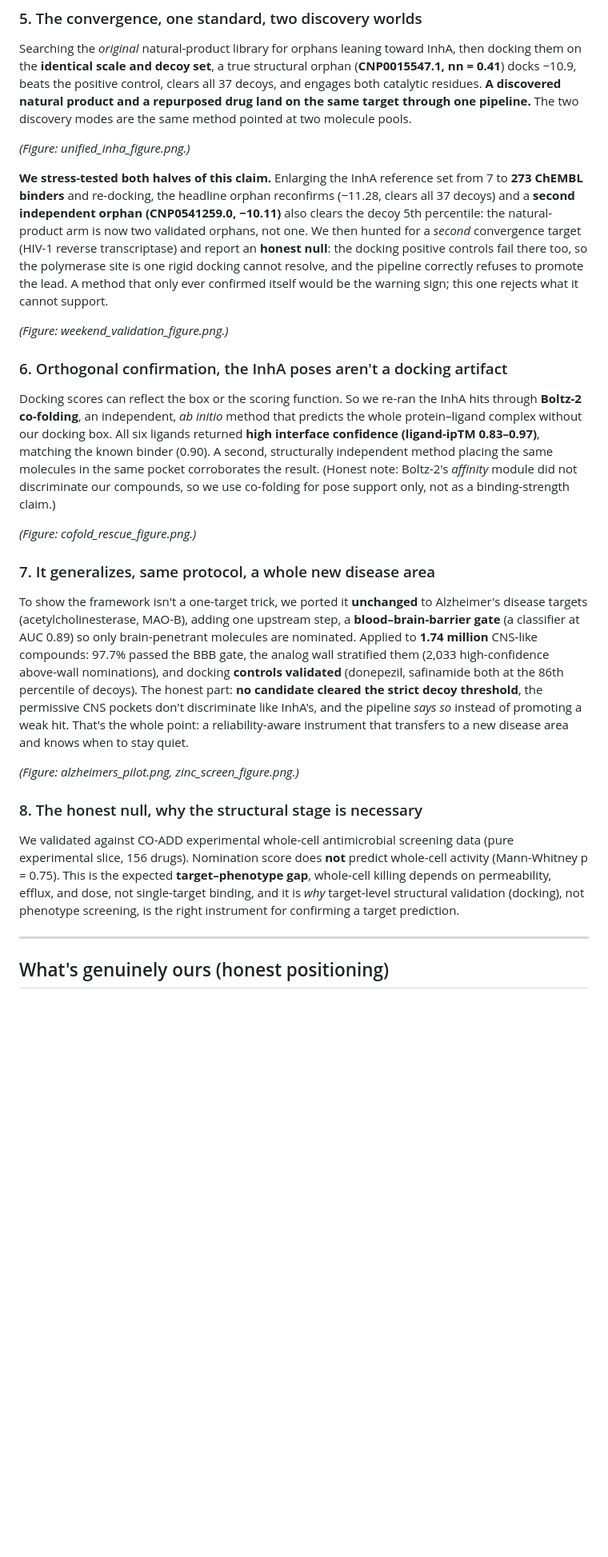
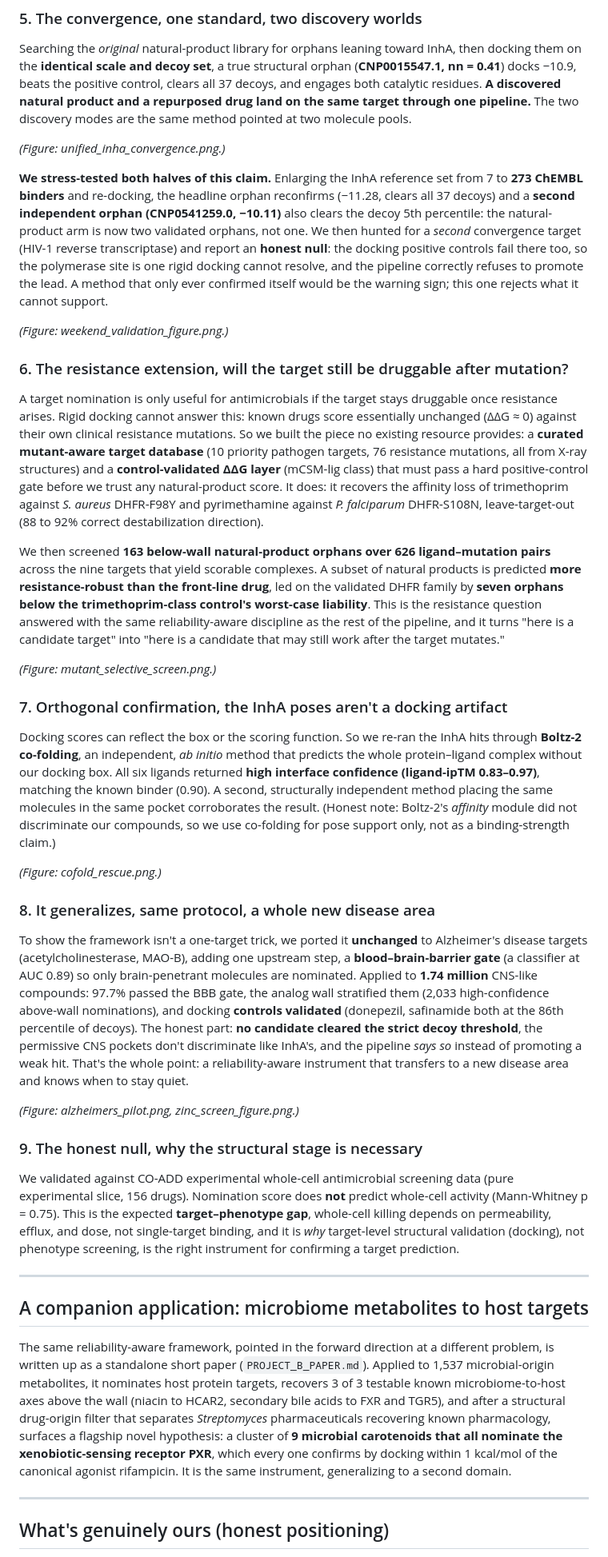
Before and after one commit to DocMartin95/analog-wall-target-prediction, a Markdown page: SUBMISSION.md, the part around one of its changes. Shown at 80% size. Drawn GitHub-style; blank space fills up the shorter version.

```diff
--- a/SUBMISSION.md
+++ b/SUBMISSION.md
@@ -129,7 +129,7 @@ clears all 37 decoys, and engages both catalytic residues. **A discovered natura
 product and a repurposed drug land on the same target through one pipeline.**
 The two discovery modes are the same method pointed at two molecule pools.
 
-*(Figure: unified_inha_figure.png.)*
+*(Figure: unified_inha_convergence.png.)*
 
 **We stress-tested both halves of this claim.** Enlarging the InhA reference set
 from 7 to **273 ChEMBL binders** and re-docking, the headline orphan reconfirms
@@ -143,7 +143,31 @@ confirmed itself would be the warning sign; this one rejects what it cannot supp
 
 *(Figure: weekend_validation_figure.png.)*
 
-### 6. Orthogonal confirmation, the InhA poses aren't a docking artifact
+### 6. The resistance extension, will the target still be druggable after mutation?
+
+A target nomination is only useful for antimicrobials if the target stays
+druggable once resistance arises. Rigid docking cannot answer this: known drugs
+score essentially unchanged (ΔΔG ≈ 0) against their own clinical resistance
+mutations. So we built the piece no existing resource provides: a **curated
+mutant-aware target database** (10 priority pathogen targets, 76 resistance
+mutations, all from X-ray structures) and a **control-validated ΔΔG layer**
+(mCSM-lig class) that must pass a hard positive-control gate before we trust any
+natural-product score. It does: it recovers the affinity loss of trimethoprim
+against *S. aureus* DHFR-F98Y and pyrimethamine against *P. falciparum*
+DHFR-S108N, leave-target-out (88 to 92% correct destabilization direction).
+
+We then screened **163 below-wall natural-product orphans over 626
+ligand–mutation pairs** across the nine targets that yield scorable complexes. A
+subset of natural products is predicted **more resistance-robust than the
+front-line drug**, led on the validated DHFR family by **seven orphans below the
+trimethoprim-class control's worst-case liability**. This is the resistance
+question answered with the same reliability-aware discipline as the rest of the
+pipeline, and it turns "here is a candidate target" into "here is a candidate that
+may still work after the target mutates."
+
+*(Figure: mutant_selective_screen.png.)*
+
+### 7. Orthogonal confirmation, the InhA poses aren't a docking artifact
 
 Docking scores can reflect the box or the scoring function. So we re-ran the InhA
 hits through **Boltz-2 co-folding**, an independent, *ab initio* method that
@@ -154,9 +178,9 @@ in the same pocket corroborates the result. (Honest note: Boltz-2's *affinity*
 module did not discriminate our compounds, so we use co-folding for pose support
 only, not as a binding-strength claim.)
 
-*(Figure: cofold_rescue_figure.png.)*
+*(Figure: cofold_rescue.png.)*
 
-### 7. It generalizes, same protocol, a whole new disease area
+### 8. It generalizes, same protocol, a whole new disease area
 
 To show the framework isn't a one-target trick, we ported it **unchanged** to
 Alzheimer's disease targets (acetylcholinesterase, MAO-B), adding one upstream
@@ -172,7 +196,7 @@ a new disease area and knows when to stay quiet.
 
 *(Figure: alzheimers_pilot.png, zinc_screen_figure.png.)*
 
-### 8. The honest null, why the structural stage is necessary
+### 9. The honest null, why the structural stage is necessary
 
 We validated against CO-ADD experimental whole-cell antimicrobial screening data
 (pure experimental slice, 156 drugs). Nomination score does **not** predict
@@ -181,6 +205,21 @@ gap**, whole-cell killing depends on permeability, efflux, and dose, not
 single-target binding, and it is *why* target-level structural validation
 (docking), not phenotype screening, is the right instrument for confirming a
 target prediction.
+
+---
+
+## A companion application: microbiome metabolites to host targets
+
+The same reliability-aware framework, pointed in the forward direction at a
+different problem, is written up as a standalone short paper
+(`PROJECT_B_PAPER.md`). Applied to 1,537 microbial-origin metabolites, it nominates
+host protein targets, recovers 3 of 3 testable known microbiome-to-host axes above
+the wall (niacin to HCAR2, secondary bile acids to FXR and TGR5), and after a
+structural drug-origin filter that separates *Streptomyces* pharmaceuticals
+recovering known pharmacology, surfaces a flagship novel hypothesis: a cluster of
+**9 microbial carotenoids that all nominate the xenobiotic-sensing receptor PXR**,
+which every one confirms by docking within 1 kcal/mol of the canonical agonist
+rifampicin. It is the same instrument, generalizing to a second domain.
 
 ---
 
```
Also changed, not shown: other parts of SUBMISSION.md (+7 -3 lines), README.md (+50 -24 lines).
